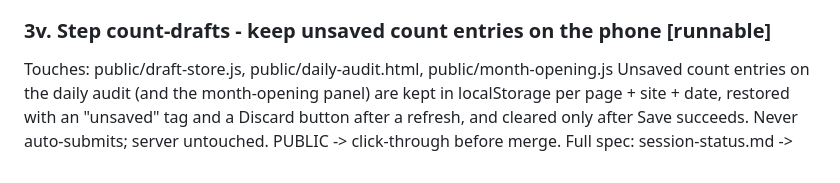
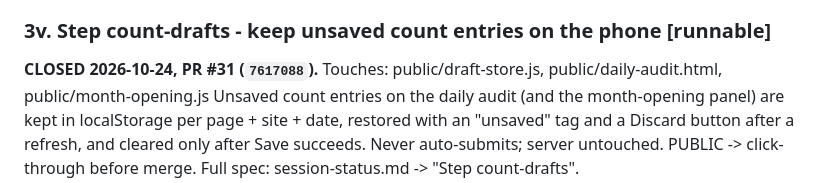
Before and after one commit to naokicodes/inventory-audit-app-3rdYr, a Markdown page: docs/dispatch-queue.md, the part around the change. Drawn GitHub-style.

Commit message:
docs: close count-drafts (PR #31)

```diff
--- a/docs/dispatch-queue.md
+++ b/docs/dispatch-queue.md
@@ -145,6 +145,7 @@ click-through, no migration. Shares schema.sql + seed.js with 3h/3i -> sequenced
 Full spec: session-status.md -> "Step sheets-tier1".
 
 ### 3v. Step count-drafts - keep unsaved count entries on the phone  [runnable]
+**CLOSED 2026-10-24, PR #31 (`7617088`).**
 Touches: public/draft-store.js, public/daily-audit.html, public/month-opening.js
 Unsaved count entries on the daily audit (and the month-opening panel) are kept in localStorage
 per page + site + date, restored with an "unsaved" tag and a Discard button after a refresh,
```
Also changed, not shown: docs/session-status.md (+1 -0 lines).
